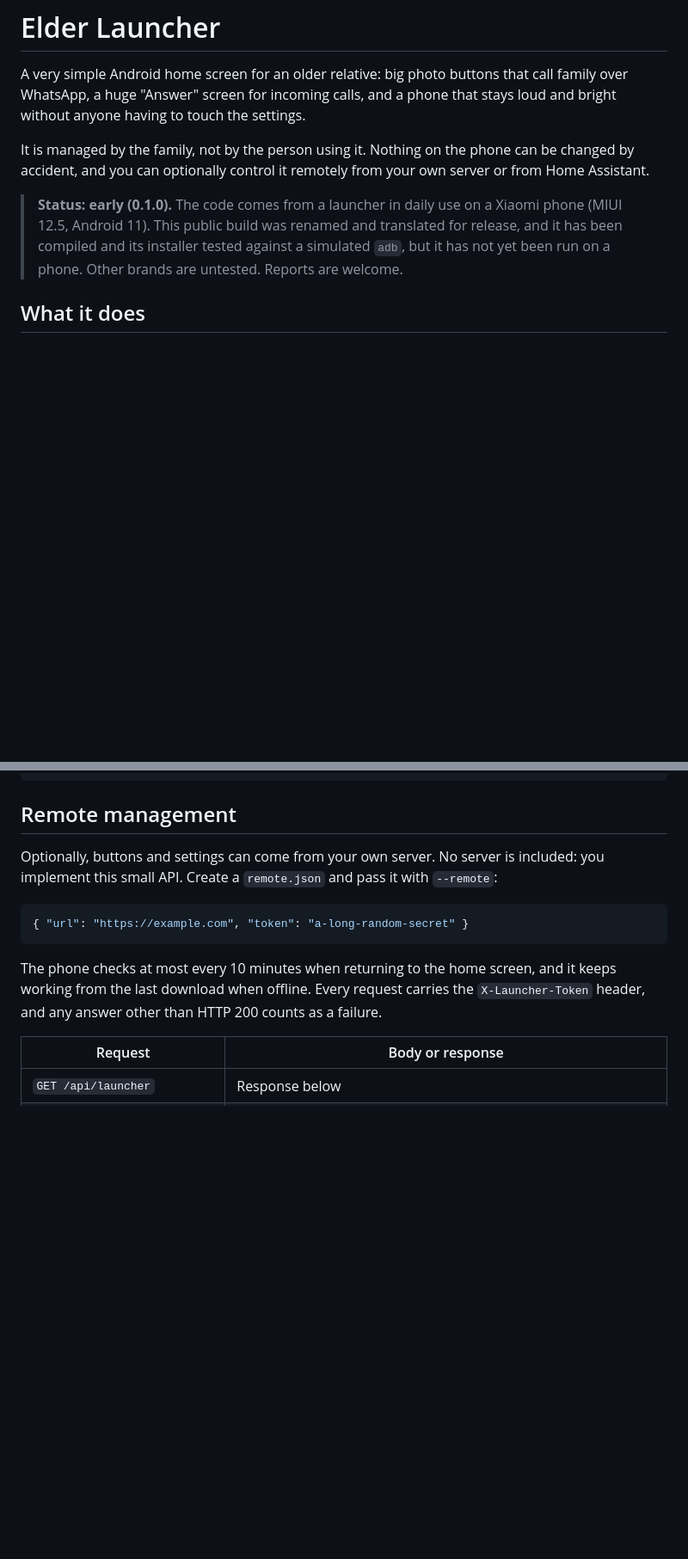
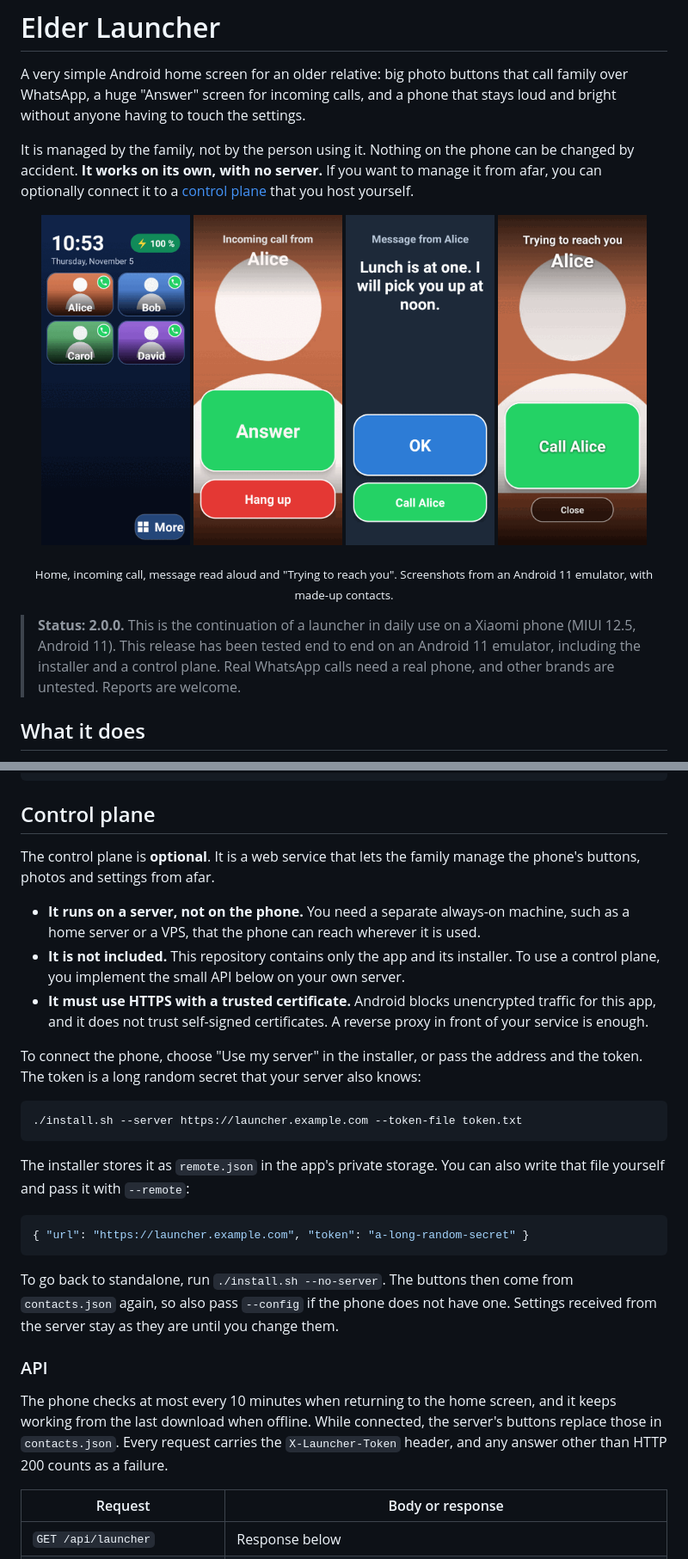
Before and after one commit to cfpandrade/elder-launcher, a Markdown page: README.md, 2 parts joined by grey strips. Shown at 86% size. GitHub-like rendering; pictures changed too: docs/screenshots/call.png (added), docs/screenshots/home.png (added), docs/screenshots/looking.png (added); blank space fills up the shorter version.

````diff
--- a/README.md
+++ b/README.md
@@ -2,9 +2,17 @@
 
 A very simple Android home screen for an older relative: big photo buttons that call family over WhatsApp, a huge "Answer" screen for incoming calls, and a phone that stays loud and bright without anyone having to touch the settings.
 
-It is managed by the family, not by the person using it. Nothing on the phone can be changed by accident, and you can optionally control it remotely from your own server or from Home Assistant.
+It is managed by the family, not by the person using it. Nothing on the phone can be changed by accident. **It works on its own, with no server.** If you want to manage it from afar, you can optionally connect it to a [control plane](#control-plane) that you host yourself.
 
-> **Status: early (0.1.0).** The code comes from a launcher in daily use on a Xiaomi phone (MIUI 12.5, Android 11). This public build was renamed and translated for release, and it has been compiled and its installer tested against a simulated `adb`, but it has not yet been run on a phone. Other brands are untested. Reports are welcome.
+<p align="center">
+  <img src="docs/screenshots/home.png" width="23%" alt="Home screen with four large photo buttons, the time and the battery level">
+  <img src="docs/screenshots/call.png" width="23%" alt="Incoming call screen with the caller's photo, a huge Answer button and a Hang up button">
+  <img src="docs/screenshots/message.png" width="23%" alt="Full-screen message from a relative, with OK and Call buttons">
+  <img src="docs/screenshots/looking.png" width="23%" alt="Trying to reach you screen with a large Call button">
+</p>
+<p align="center"><sub>Home, incoming call, message read aloud and "Trying to reach you". Screenshots from an Android 11 emulator, with made-up contacts.</sub></p>
+
+> **Status: 2.0.0.** This is the continuation of a launcher in daily use on a Xiaomi phone (MIUI 12.5, Android 11). This release has been tested end to end on an Android 11 emulator, including the installer and a control plane. Real WhatsApp calls need a real phone, and other brands are untested. Reports are welcome.
 
 ## What it does
 
@@ -124,15 +170,31 @@ data:
     intent_extras: "text:Lunch%20is%20at%20one:String.urlencoded,who:Alice:String.urlencoded"
 ```
 
-## Remote management
+## Control plane
 
-Optionally, buttons and settings can come from your own server. No server is included: you implement this small API. Create a `remote.json` and pass it with `--remote`:
+The control plane is **optional**. It is a web service that lets the family manage the phone's buttons, photos and settings from afar.
+
+- **It runs on a server, not on the phone.** You need a separate always-on machine, such as a home server or a VPS, that the phone can reach wherever it is used.
+- **It is not included.** This repository contains only the app and its installer. To use a control plane, you implement the small API below on your own server.
+- **It must use HTTPS with a trusted certificate.** Android blocks unencrypted traffic for this app, and it does not trust self-signed certificates. A reverse proxy in front of your service is enough.
+
+To connect the phone, choose "Use my server" in the installer, or pass the address and the token. The token is a long random secret that your server also knows:
+
+```sh
+./install.sh --server https://launcher.example.com --token-file token.txt
+```
+
+The installer stores it as `remote.json` in the app's private storage. You can also write that file yourself and pass it with `--remote`:
 
 ```json
-{ "url": "https://example.com", "token": "a-long-random-secret" }
+{ "url": "https://launcher.example.com", "token": "a-long-random-secret" }
 ```
 
-The phone checks at most every 10 minutes when returning to the home screen, and it keeps working from the last download when offline. Every request carries the `X-Launcher-Token` header, and any answer other than HTTP 200 counts as a failure.
+To go back to standalone, run `./install.sh --no-server`. The buttons then come from `contacts.json` again, so also pass `--config` if the phone does not have one. Settings received from the server stay as they are until you change them.
+
+### API
+
+The phone checks at most every 10 minutes when returning to the home screen, and it keeps working from the last download when offline. While connected, the server's buttons replace those in `contacts.json`. Every request carries the `X-Launcher-Token` header, and any answer other than HTTP 200 counts as a failure.
 
 | Request | Body or response |
 | --- | --- |
````
Also changed, not shown: other parts of README.md (+42 -4 lines), 5 other files.
